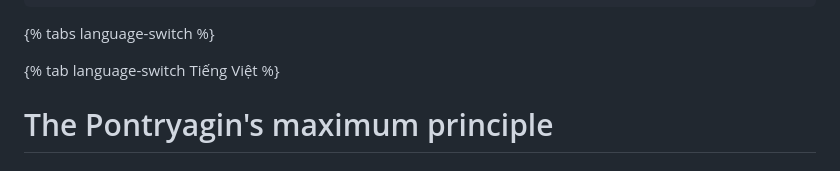
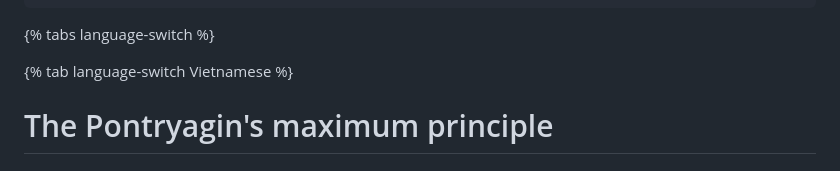
Before and after one commit to xdnhatnguyen/xdnhatnguyen.github.io, a Markdown page: _posts/2026-05-05-optimal-control.md, the part around the change. GitHub-like rendering.

Commit message:
Tiếng việt to Vietnamese

```diff
--- a/_posts/2026-05-05-optimal-control.md
+++ b/_posts/2026-05-05-optimal-control.md
@@ -10,7 +10,7 @@ related_posts: true
 ---
 {% tabs language-switch %}
 
-{% tab language-switch Tiếng Việt %}
+{% tab language-switch Vietnamese %}
 
 # The Pontryagin's maximum principle
 
```
